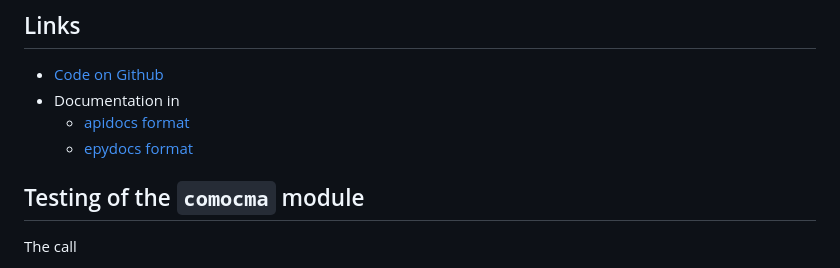
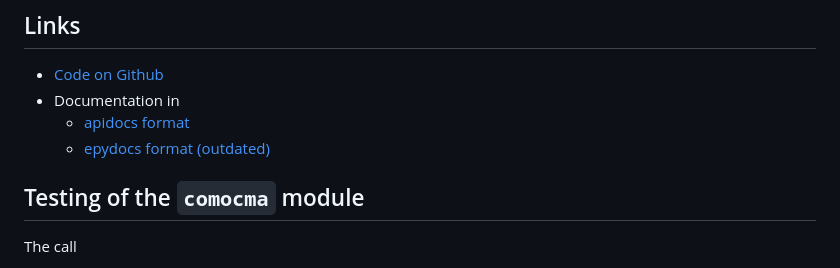
Before and after one commit to CMA-ES/pycomocma, a Markdown page: readme.md, the part around one of its changes. GitHub-like rendering.

Commit message:
[readme] polish

```diff
--- a/readme.md
+++ b/readme.md
@@ -24,7 +25,7 @@ python -m pip install git+https://github.com/CMA-ES/pycomocma.git@master
 - [Code on Github](https://github.com/CMA-ES/pycomocma)
 - Documentation in
   - [apidocs format](https://cma-es.github.io/pycomocma/comocma-apidocs/index.html)
-  - [epydocs format](https://cma-es.github.io/pycomocma/comocma-epydocs/index.html)
+  - [epydocs format (outdated)](https://cma-es.github.io/pycomocma/comocma-epydocs/index.html)
 
 ## Testing of the `comocma` module
 
```
Also changed, not shown: other parts of readme.md (+1 -0 lines).
